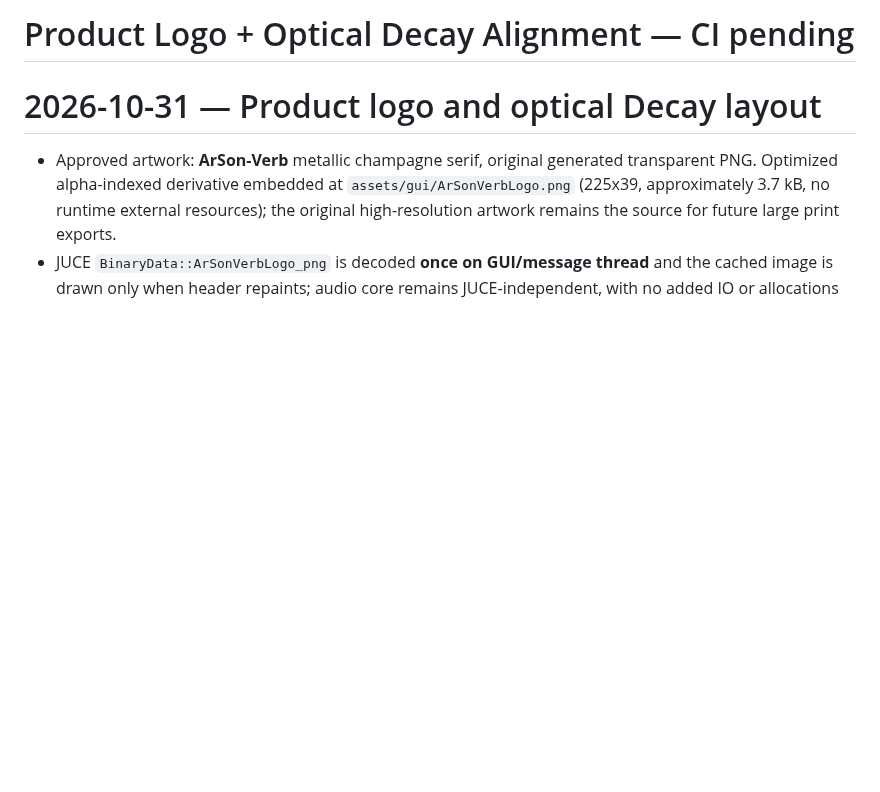
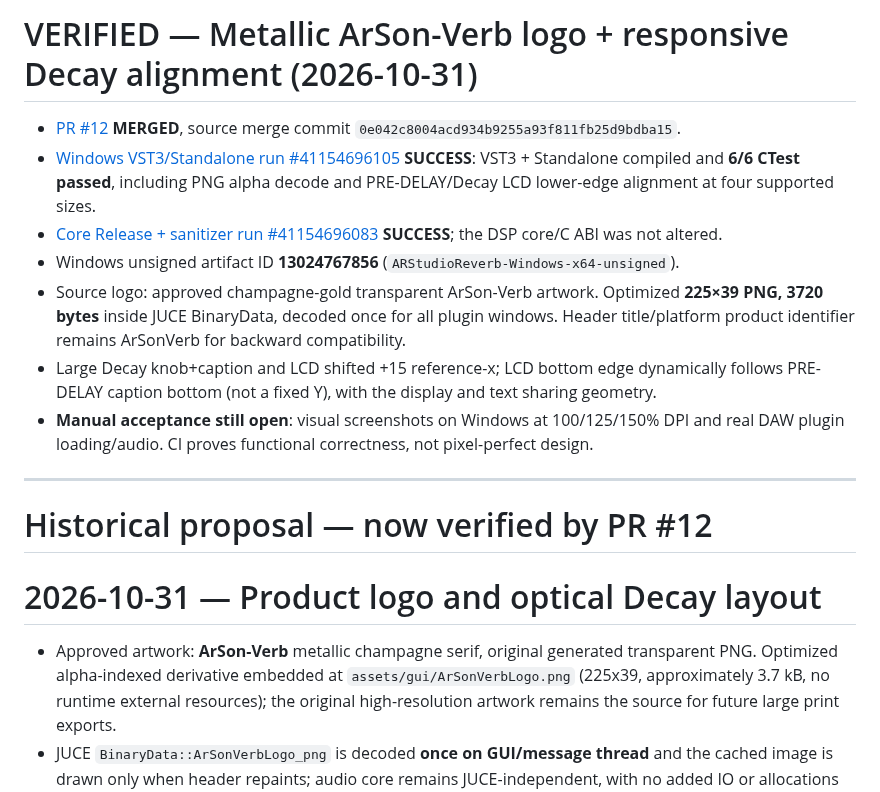
Before and after one commit to masarray/arsonverb, a Markdown page: docs/STATUS.md, the part around the change. Rendered like a GitHub page; blank space fills up the shorter version.

Commit message:
docs(gui): handoff verified metallic logo Windows QA milestone (#12)

```diff
--- a/docs/STATUS.md
+++ b/docs/STATUS.md
@@ -1,4 +1,16 @@
-# Product Logo + Optical Decay Alignment — CI pending
+# VERIFIED — Metallic ArSon-Verb logo + responsive Decay alignment (2026-10-31)
+
+- [PR #12](https://github.com/masarray/arsonverb/pull/12) **MERGED**, source merge commit `0e042c8004acd934b9255a93f811fb25d9bdba15`.
+- [Windows VST3/Standalone run #41154696105](https://github.com/masarray/arsonverb/actions/runs/41154696105) **SUCCESS**: VST3 + Standalone compiled and **6/6 CTest passed**, including PNG alpha decode and PRE-DELAY/Decay LCD lower-edge alignment at four supported sizes.
+- [Core Release + sanitizer run #41154696083](https://github.com/masarray/arsonverb/actions/runs/41154696083) **SUCCESS**; the DSP core/C ABI was not altered.
+- Windows unsigned artifact ID **13024767856** (`ARStudioReverb-Windows-x64-unsigned`).
+- Source logo: approved champagne-gold transparent ArSon-Verb artwork. Optimized **225×39 PNG, 3720 bytes** inside JUCE BinaryData, decoded once for all plugin windows. Header title/platform product identifier remains ArSonVerb for backward compatibility.
+- Large Decay knob+caption and LCD shifted +15 reference-x; LCD bottom edge dynamically follows PRE-DELAY caption bottom (not a fixed Y), with the display and text sharing geometry.
+- **Manual acceptance still open**: visual screenshots on Windows at 100/125/150% DPI and real DAW plugin loading/audio. CI proves functional correctness, not pixel-perfect design.
+
+---
+
+# Historical proposal — now verified by PR #12
 
 # 2026-10-31 — Product logo and optical Decay layout
 
```
Also changed, not shown: AGENTS.md (+1 -1 lines), docs/GUI_DESIGN.md (+2 -0 lines).
